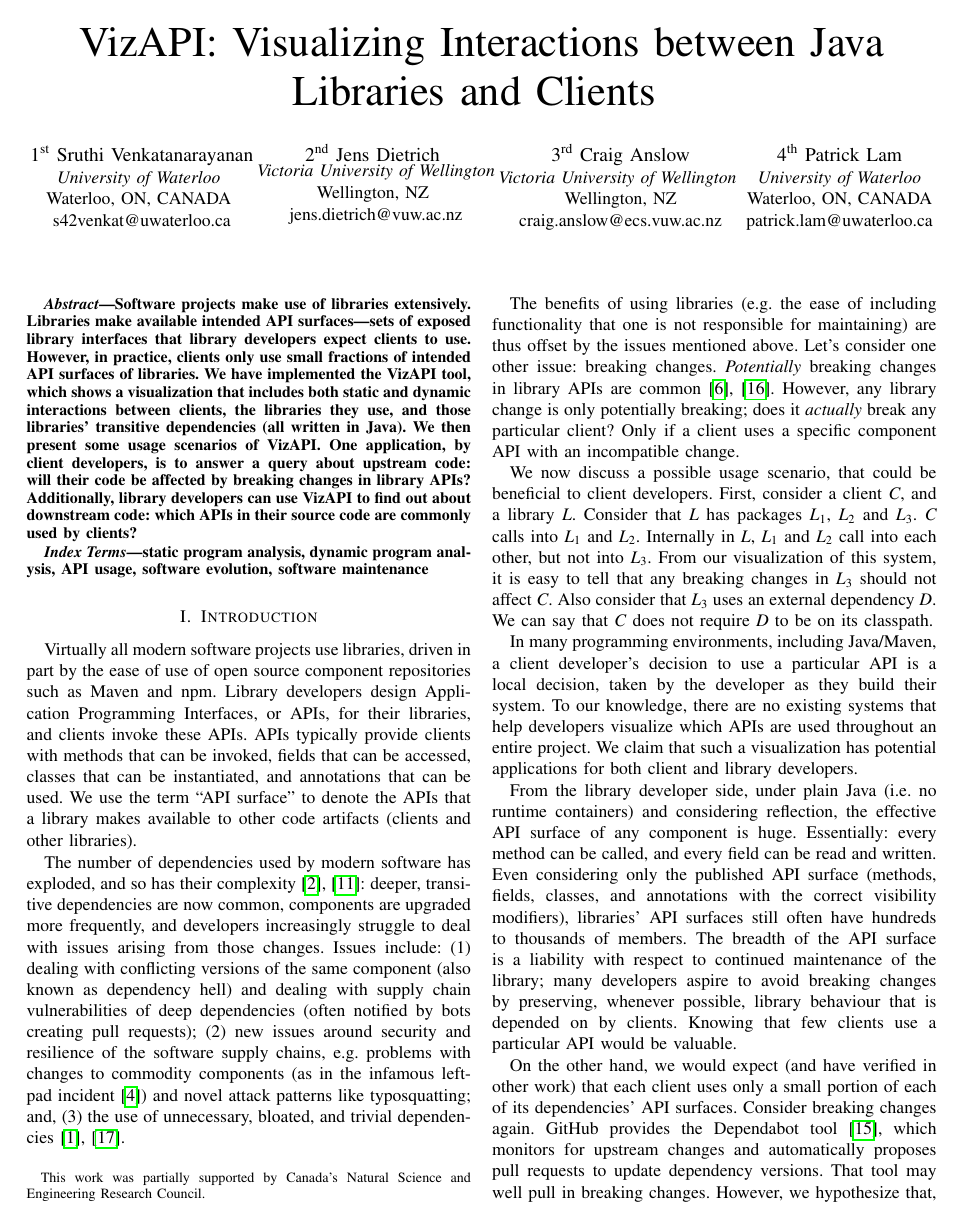
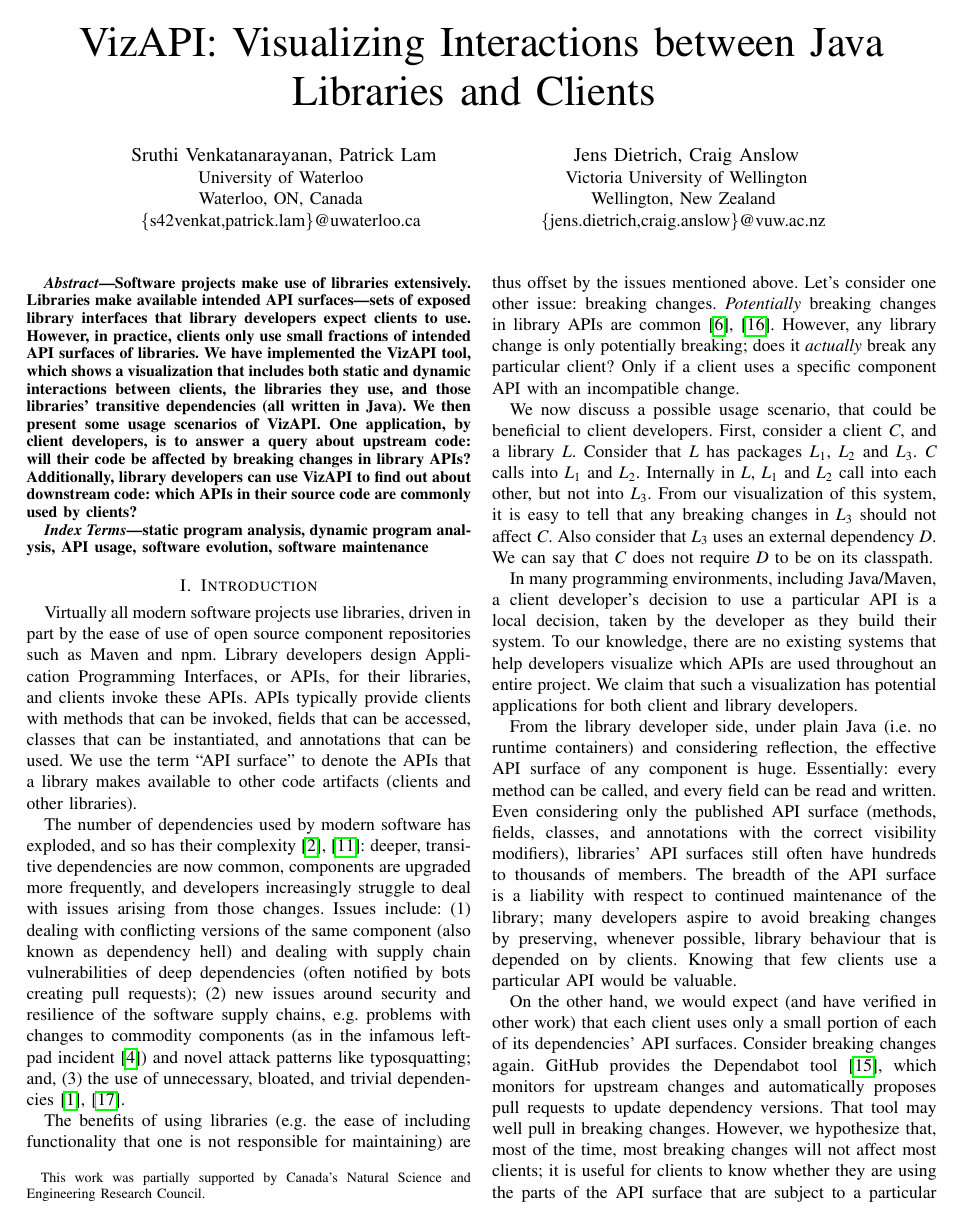
Before and after one commit to patricklam/22.vissoft.api-surface-usage, a LaTeX paper (main.tex): page 1 of 4. Compiled offline with pdfLaTeX; a missing font is replaced by an installed copy or a similar font; a LaTeX package or settings file that is missing is left out.

Commit message:
updated author list

```diff
--- a/main.tex
+++ b/main.tex
@@ -32,28 +32,41 @@
 \thanks{This work was partially supported by Canada's Natural Science and Engineering Research Council.}
 }
 
-\author{\IEEEauthorblockN{1\textsuperscript{st} Sruthi Venkatanarayanan}
-\IEEEauthorblockA{\textit{University of Waterloo} \\
-Waterloo, ON, CANADA \\
-s42venkat@uwaterloo.ca}
+%\author{\IEEEauthorblockN{1\textsuperscript{st} Sruthi Venkatanarayanan}
+%\IEEEauthorblockA{\textit{University of Waterloo} \\
+%Waterloo, ON, CANADA \\
+%s42venkat@uwaterloo.ca}
+%\and
+%\IEEEauthorblockN{2\textsuperscript{nd} Jens Dietrich
+%\IEEEauthorblockA{\textit{Victoria University of Wellington}\\
+%Wellington, NZ \\
+%jens.dietrich@vuw.ac.nz}
+%\and
+%\IEEEauthorblockN{3\textsuperscript{rd} Craig Anslow}
+%\IEEEauthorblockA{\textit{Victoria University of Wellington} \\
+%Wellington, NZ\\
+%craig.anslow@vuw.ac.nz}
+%\and
+%\IEEEauthorblockN{4\textsuperscript{th} Patrick Lam}
+%\IEEEauthorblockA{\textit{University of Waterloo}\\
+%Waterloo, ON, CANADA\\
+%patrick.lam@uwaterloo.ca}
+%}
+%}
+
+
+\author{\IEEEauthorblockN{Sruthi Venkatanarayanan, Patrick Lam}
+\IEEEauthorblockA{University of Waterloo \\
+Waterloo, ON, Canada \\
+{\{s42venkat,patrick.lam\}@uwaterloo.ca}
 \and
-\IEEEauthorblockN{2\textsuperscript{nd} Jens Dietrich
-\IEEEauthorblockA{\textit{Victoria University of Wellington}\\
-Wellington, NZ \\
-jens.dietrich@vuw.ac.nz}
-\and
-\IEEEauthorblockN{3\textsuperscript{rd} Craig Anslow}
-\IEEEauthorblockA{\textit{Victoria University of Wellington} \\
-Wellington, NZ\\
-craig.anslow@ecs.vuw.ac.nz}
-\and
-\IEEEauthorblockN{4\textsuperscript{th} Patrick Lam}
-\IEEEauthorblockA{\textit{University of Waterloo}\\
-Waterloo, ON, CANADA\\
-patrick.lam@uwaterloo.ca}
+\IEEEauthorblockN{Jens Dietrich, Craig Anslow}
+\IEEEauthorblockA{Victoria University of Wellington\\
+Wellington, New Zealand \\
+{\{jens.dietrich,craig.anslow\}@vuw.ac.nz}
 }
 }
-
+}
 \maketitle
 
 \begin{abstract}
```
